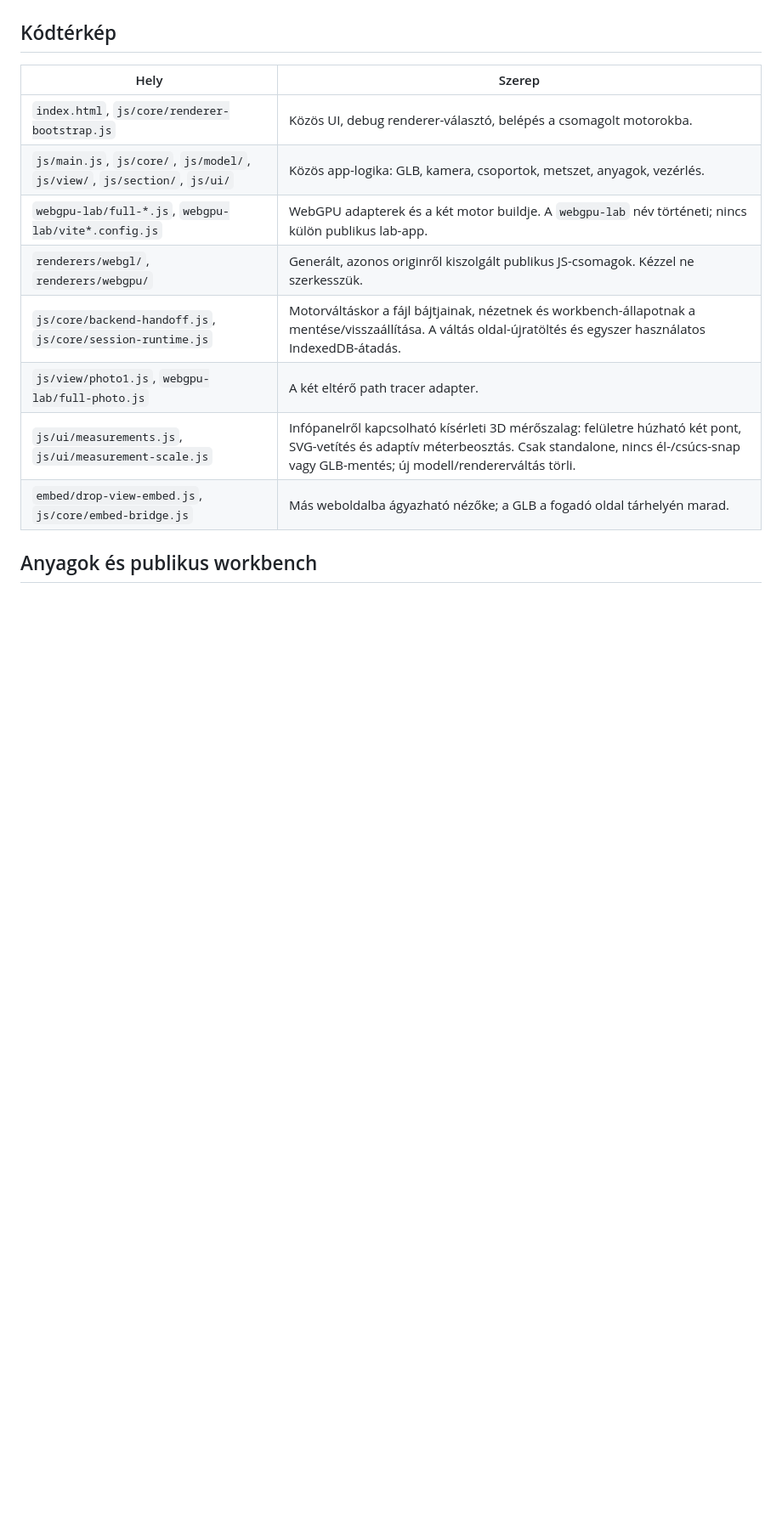
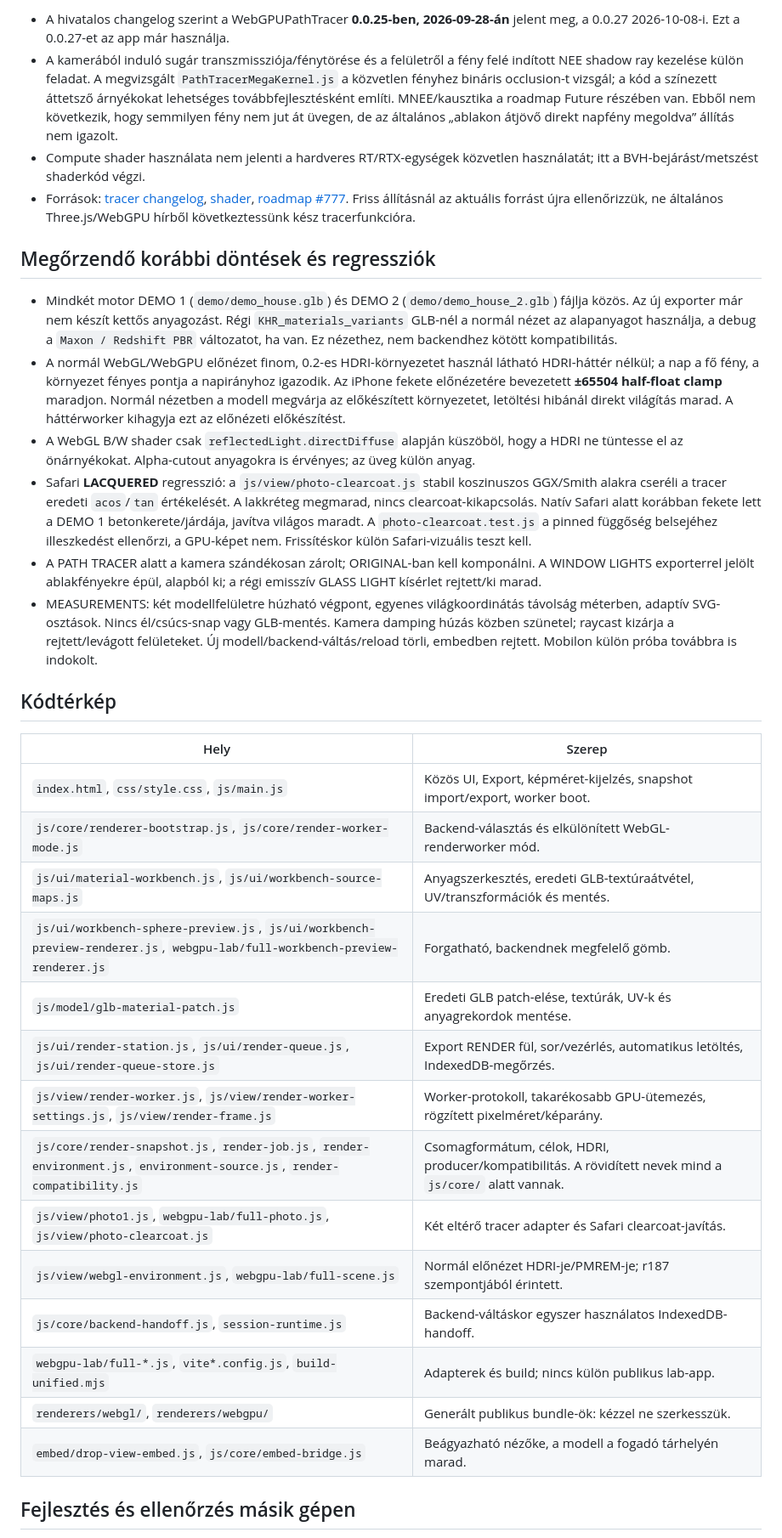
Before and after one commit to hildgyorgy/drop-3d-view, a Markdown page: PROJECT_HANDOFF.md, the part around one of its changes. Shown at 85% size. GitHub-like rendering; blank space fills up the shorter version.

```diff
--- a/PROJECT_HANDOFF.md
+++ b/PROJECT_HANDOFF.md
@@ -37,16 +106,35 @@
+- A hivatalos changelog szerint a WebGPUPathTracer **0.0.25-ben, 2026-09-28-án** jelent meg, a 0.0.27 2026-10-08-i. Ezt a 0.0.27-et az app már használja.
+- A kamerából induló sugár transzmissziója/fénytörése és a felületről a fény felé indított NEE shadow ray kezelése külön feladat. A megvizsgált `PathTracerMegaKernel.js` a közvetlen fényhez bináris occlusion-t vizsgál; a kód a színezett áttetsző árnyékokat lehetséges továbbfejlesztésként említi. MNEE/kausztika a roadmap Future részében van. Ebből nem következik, hogy semmilyen fény nem jut át üvegen, de az általános „ablakon átjövő direkt napfény megoldva” állítás nem igazolt.
+- Compute shader használata nem jelenti a hardveres RT/RTX-egységek közvetlen használatát; itt a BVH-bejárást/metszést shaderkód végzi.
+- Források: [tracer changelog](https://github.com/gkjohnson/three-gpu-pathtracer/blob/main/CHANGELOG.md), [shader](https://github.com/gkjohnson/three-gpu-pathtracer/blob/main/src/webgpu/compute/PathTracerMegaKernel.js), [roadmap #777](https://github.com/gkjohnson/three-gpu-pathtracer/issues/777). Friss állításnál az aktuális forrást újra ellenőrizzük, ne általános Three.js/WebGPU hírből következtessünk kész tracerfunkcióra.
+
+## Megőrzendő korábbi döntések és regressziók
+
+- Mindkét motor DEMO 1 (`demo/demo_house.glb`) és DEMO 2 (`demo/demo_house_2.glb`) fájlja közös. Az új exporter már nem készít kettős anyagozást. Régi `KHR_materials_variants` GLB-nél a normál nézet az alapanyagot használja, a debug a `Maxon / Redshift PBR` változatot, ha van. Ez nézethez, nem backendhez kötött kompatibilitás.
+- A normál WebGL/WebGPU előnézet finom, 0.2-es HDRI-környezetet használ látható HDRI-háttér nélkül; a nap a fő fény, a környezet fényes pontja a napirányhoz igazodik. Az iPhone fekete előnézetére bevezetett **±65504 half-float clamp** maradjon. Normál nézetben a modell megvárja az előkészített környezetet, letöltési hibánál direkt világítás marad. A háttérworker kihagyja ezt az előnézeti előkészítést.
+- A WebGL B/W shader csak `reflectedLight.directDiffuse` alapján küszöböl, hogy a HDRI ne tüntesse el az önárnyékokat. Alpha-cutout anyagokra is érvényes; az üveg külön anyag.
+- Safari **LACQUERED** regresszió: a `js/view/photo-clearcoat.js` stabil koszinuszos GGX/Smith alakra cseréli a tracer eredeti `acos`/`tan` értékelését. A lakkréteg megmarad, nincs clearcoat-kikapcsolás. Natív Safari alatt korábban fekete lett a DEMO 1 betonkerete/járdája, javítva világos maradt. A `photo-clearcoat.test.js` a pinned függőség belsejéhez illeszkedést ellenőrzi, a GPU-képet nem. Frissítéskor külön Safari-vizuális teszt kell.
+- A PATH TRACER alatt a kamera szándékosan zárolt; ORIGINAL-ban kell komponálni. A WINDOW LIGHTS exporterrel jelölt ablakfényekre épül, alapból ki; a régi emisszív GLASS LIGHT kísérlet rejtett/ki marad.
+- MEASUREMENTS: két modellfelületre húzható végpont, egyenes világkoordinátás távolság méterben, adaptív SVG-osztások. Nincs él/csúcs-snap vagy GLB-mentés. Kamera damping húzás közben szünetel; raycast kizárja a rejtett/levágott felületeket. Új modell/backend-váltás/reload törli, embedben rejtett. Mobilon külön próba továbbra is indokolt.
 
 ## Kódtérkép
 
 | Hely | Szerep |
 | --- | --- |
-| `index.html`, `js/core/renderer-bootstrap.js` | Közös UI, debug renderer-választó, belépés a csomagolt motorokba. |
-| `js/main.js`, `js/core/`, `js/model/`, `js/view/`, `js/section/`, `js/ui/` | Közös app-logika: GLB, kamera, csoportok, metszet, anyagok, vezérlés. |
-| `webgpu-lab/full-*.js`, `webgpu-lab/vite*.config.js` | WebGPU adapterek és a két motor buildje. A `webgpu-lab` név történeti; nincs külön publikus lab-app. |
-| `renderers/webgl/`, `renderers/webgpu/` | Generált, azonos originről kiszolgált publikus JS-csomagok. Kézzel ne szerkesszük. |
-| `js/core/backend-handoff.js`, `js/core/session-runtime.js` | Motorváltáskor a fájl bájtjainak, nézetnek és workbench-állapotnak a mentése/visszaállítása. A váltás oldal-újratöltés és egyszer használatos IndexedDB-átadás. |
-| `js/view/photo1.js`, `webgpu-lab/full-photo.js` | A két eltérő path tracer adapter. |
-| `js/ui/measurements.js`, `js/ui/measurement-scale.js` | Infópanelről kapcsolható kísérleti 3D mérőszalag: felületre húzható két pont, SVG-vetítés és adaptív méterbeosztás. Csak standalone, nincs él-/csúcs-snap vagy GLB-mentés; új modell/rendererváltás törli. |
-| `embed/drop-view-embed.js`, `js/core/embed-bridge.js` | Más weboldalba ágyazható nézőke; a GLB a fogadó oldal tárhelyén marad. |
+| `index.html`, `css/style.css`, `js/main.js` | Közös UI, Export, képméret-kijelzés, snapshot import/export, worker boot. |
+| `js/core/renderer-bootstrap.js`, `js/core/render-worker-mode.js` | Backend-választás és elkülönített WebGL-renderworker mód. |
+| `js/ui/material-workbench.js`, `js/ui/workbench-source-maps.js` | Anyagszerkesztés, eredeti GLB-textúraátvétel, UV/transzformációk és mentés. |
+| `js/ui/workbench-sphere-preview.js`, `js/ui/workbench-preview-renderer.js`, `webgpu-lab/full-workbench-preview-renderer.js` | Forgatható, backendnek megfelelő gömb. |
+| `js/model/glb-material-patch.js` | Eredeti GLB patch-elése, textúrák, UV-k és anyagrekordok mentése. |
+| `js/ui/render-station.js`, `js/ui/render-queue.js`, `js/ui/render-queue-store.js` | Export RENDER fül, sor/vezérlés, automatikus letöltés, IndexedDB-megőrzés. |
+| `js/view/render-worker.js`, `js/view/render-worker-settings.js`, `js/view/render-frame.js` | Worker-protokoll, takarékosabb GPU-ütemezés, rögzített pixelméret/képarány. |
+| `js/core/render-snapshot.js`, `render-job.js`, `render-environment.js`, `environment-source.js`, `render-compatibility.js` | Csomagformátum, célok, HDRI, producer/kompatibilitás. A rövidített nevek mind a `js/core/` alatt vannak. |
+| `js/view/photo1.js`, `webgpu-lab/full-photo.js`, `js/view/photo-clearcoat.js` | Két eltérő tracer adapter és Safari clearcoat-javítás. |
+| `js/view/webgl-environment.js`, `webgpu-lab/full-scene.js` | Normál előnézet HDRI-je/PMREM-je; r187 szempontjából érintett. |
+| `js/core/backend-handoff.js`, `session-runtime.js` | Backend-váltáskor egyszer használatos IndexedDB-handoff. |
+| `webgpu-lab/full-*.js`, `vite*.config.js`, `build-unified.mjs` | Adapterek és build; nincs külön publikus lab-app. |
+| `renderers/webgl/`, `renderers/webgpu/` | Generált publikus bundle-ök: kézzel ne szerkesszük. |
+| `embed/drop-view-embed.js`, `js/core/embed-bridge.js` | Beágyazható nézőke, a modell a fogadó tárhelyén marad. |
 
-## Anyagok és publikus workbench
+## Fejlesztés és ellenőrzés másik gépen
 
```
Also changed, not shown: other parts of PROJECT_HANDOFF.md (+104 -58 lines).
